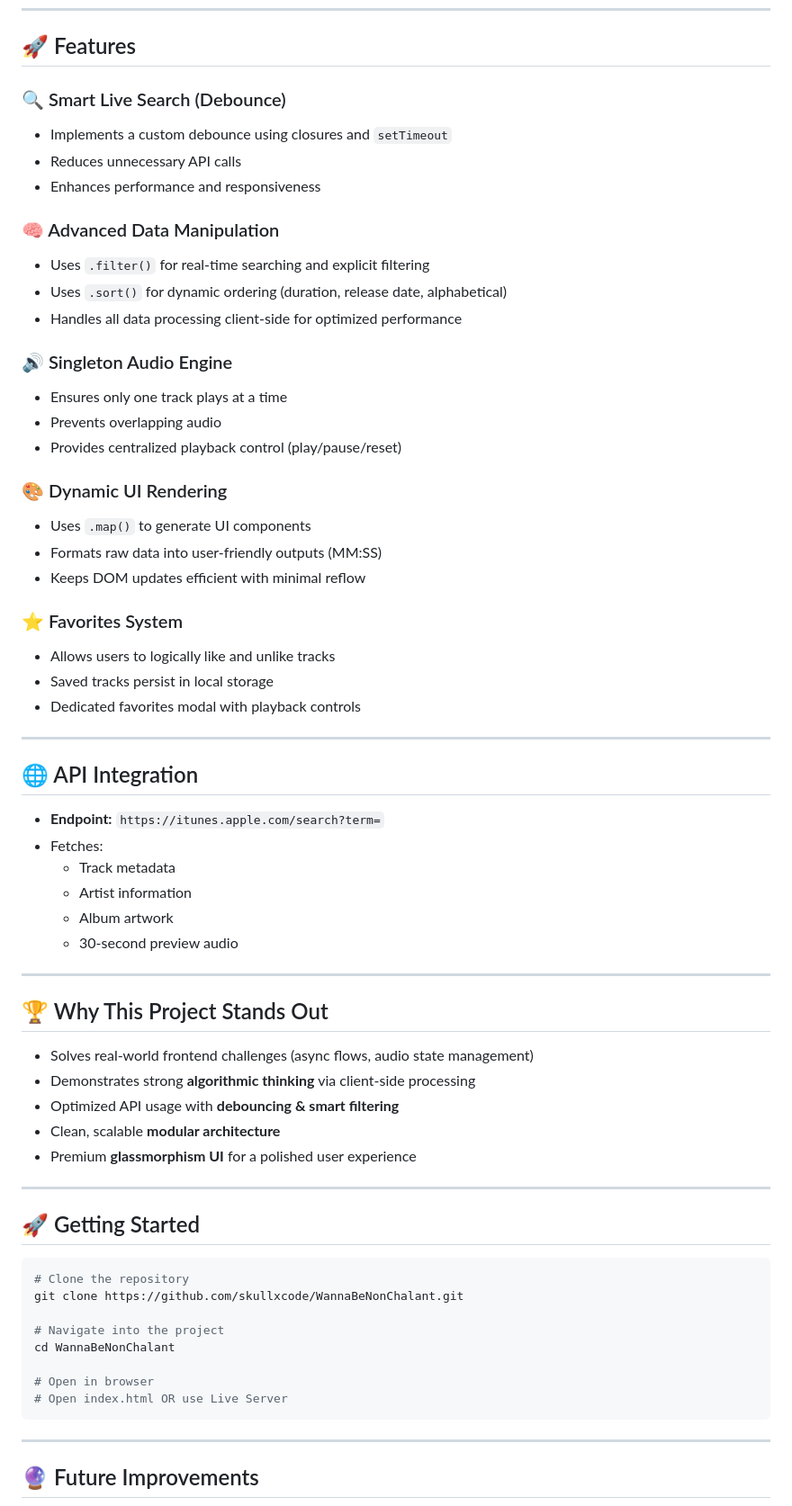
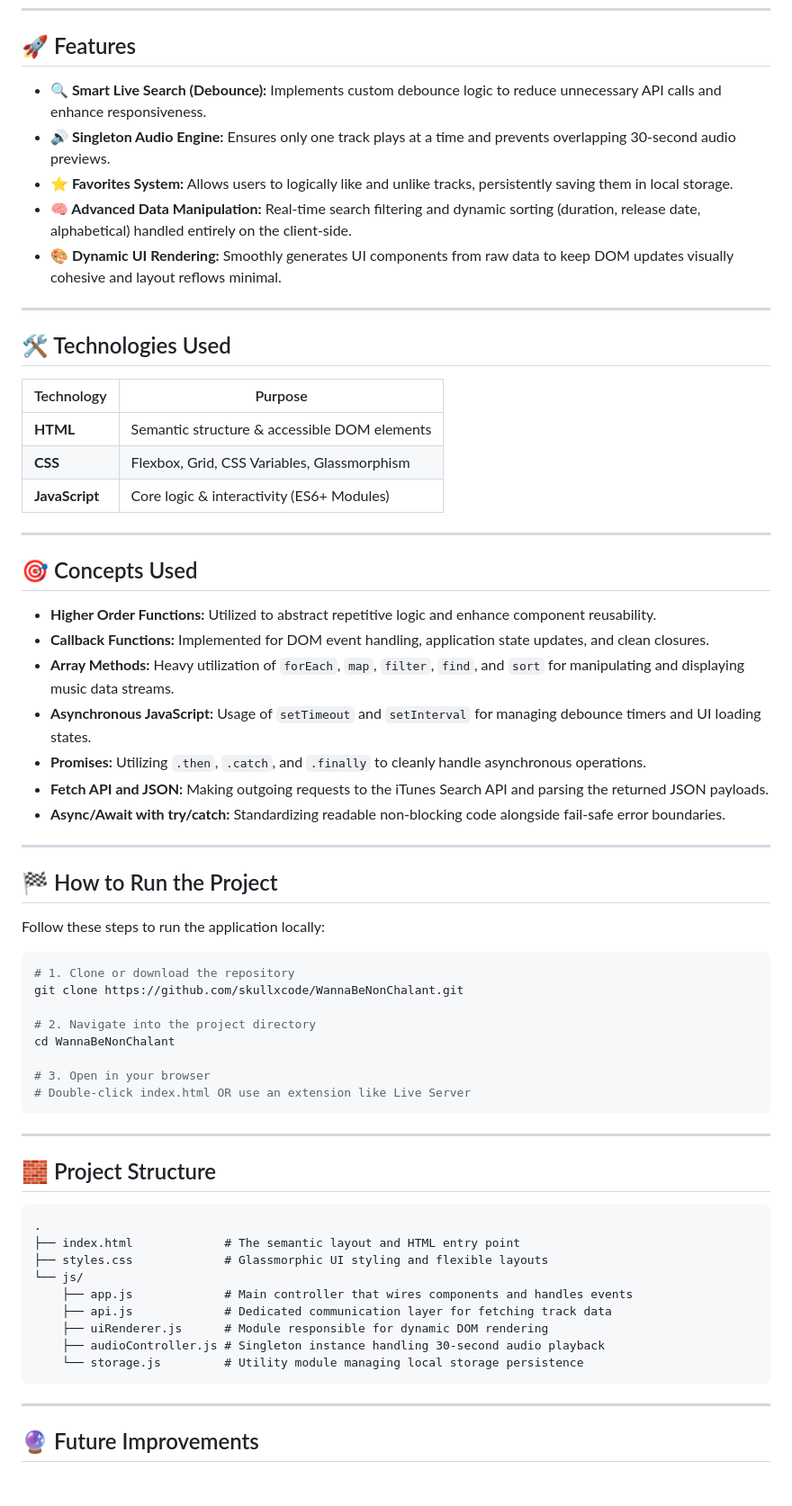
Before and after one commit to skullxcode/WannaBeNonChalant, a Markdown page: README.md, the part around one of its changes. Shown at 90% size. Rendered like a GitHub page; blank space fills up the shorter version.

Commit message:
docs: restructure README, append live site demo link, and add credits

````diff
--- a/README.md
+++ b/README.md
@@ -52,65 +14,65 @@ This project is a demonstration of advanced frontend engineering principles usin
 
 ## 🚀 Features
 
-### 🔍 Smart Live Search (Debounce)
-- Implements a custom debounce using closures and `setTimeout`
-- Reduces unnecessary API calls
-- Enhances performance and responsiveness
-
-### 🧠 Advanced Data Manipulation
-- Uses `.filter()` for real-time searching and explicit filtering
-- Uses `.sort()` for dynamic ordering (duration, release date, alphabetical)
-- Handles all data processing client-side for optimized performance
-
-### 🔊 Singleton Audio Engine
-- Ensures only one track plays at a time
-- Prevents overlapping audio
-- Provides centralized playback control (play/pause/reset)
-
-### 🎨 Dynamic UI Rendering
-- Uses `.map()` to generate UI components
-- Formats raw data into user-friendly outputs (MM:SS)
-- Keeps DOM updates efficient with minimal reflow
-
-### ⭐ Favorites System
-- Allows users to logically like and unlike tracks
-- Saved tracks persist in local storage
-- Dedicated favorites modal with playback controls
+- **🔍 Smart Live Search (Debounce):** Implements custom debounce logic to reduce unnecessary API calls and enhance responsiveness.
+- **🔊 Singleton Audio Engine:** Ensures only one track plays at a time and prevents overlapping 30-second audio previews.
+- **⭐ Favorites System:** Allows users to logically like and unlike tracks, persistently saving them in local storage.
+- **🧠 Advanced Data Manipulation:** Real-time search filtering and dynamic sorting (duration, release date, alphabetical) handled entirely on the client-side.
+- **🎨 Dynamic UI Rendering:** Smoothly generates UI components from raw data to keep DOM updates visually cohesive and layout reflows minimal.
 
 ---
 
-## 🌐 API Integration
+## 🛠 Technologies Used
 
-- **Endpoint:** `https://itunes.apple.com/search?term=`
-- Fetches:
-  - Track metadata
-  - Artist information
-  - Album artwork
-  - 30-second preview audio
+| Technology | Purpose |
+|---|---|
+| **HTML** | Semantic structure & accessible DOM elements |
+| **CSS** | Flexbox, Grid, CSS Variables, Glassmorphism |
+| **JavaScript** | Core logic & interactivity (ES6+ Modules) |
 
 ---
 
-## 🏆 Why This Project Stands Out
+## 🎯 Concepts Used
 
-- Solves real-world frontend challenges (async flows, audio state management)
-- Demonstrates strong **algorithmic thinking** via client-side processing
-- Optimized API usage with **debouncing & smart filtering**
-- Clean, scalable **modular architecture**
-- Premium **glassmorphism UI** for a polished user experience
+- **Higher Order Functions:** Utilized to abstract repetitive logic and enhance component reusability.
+- **Callback Functions:** Implemented for DOM event handling, application state updates, and clean closures.
+- **Array Methods:** Heavy utilization of `forEach`, `map`, `filter`, `find`, and `sort` for manipulating and displaying music data streams.
+- **Asynchronous JavaScript:** Usage of `setTimeout` and `setInterval` for managing debounce timers and UI loading states.
+- **Promises:** Utilizing `.then`, `.catch`, and `.finally` to cleanly handle asynchronous operations.
+- **Fetch API and JSON:** Making outgoing requests to the iTunes Search API and parsing the returned JSON payloads.
+- **Async/Await with try/catch:** Standardizing readable non-blocking code alongside fail-safe error boundaries.
 
 ---
 
-## 🚀 Getting Started
+## 🏁 How to Run the Project
+
+Follow these steps to run the application locally:
 
 ```bash
-# Clone the repository
+# 1. Clone or download the repository
 git clone https://github.com/skullxcode/WannaBeNonChalant.git
 
-# Navigate into the project
+# 2. Navigate into the project directory
 cd WannaBeNonChalant
 
-# Open in browser
-# Open index.html OR use Live Server
+# 3. Open in your browser
+# Double-click index.html OR use an extension like Live Server
+```
+
+---
+
+## 🧱 Project Structure
+
+```text
+.
+├── index.html             # The semantic layout and HTML entry point
+├── styles.css             # Glassmorphic UI styling and flexible layouts
+└── js/
+    ├── app.js             # Main controller that wires components and handles events
+    ├── api.js             # Dedicated communication layer for fetching track data
+    ├── uiRenderer.js      # Module responsible for dynamic DOM rendering
+    ├── audioController.js # Singleton instance handling 30-second audio playback
+    └── storage.js         # Utility module managing local storage persistence
 ```
 
 ---
````
Also changed, not shown: other parts of README.md (+15 -59 lines).
